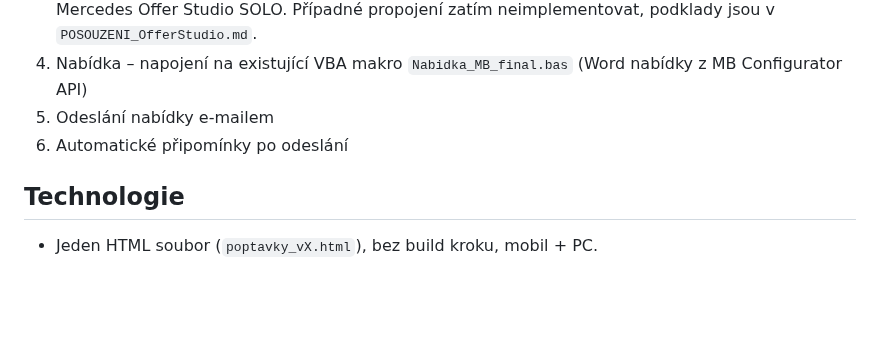
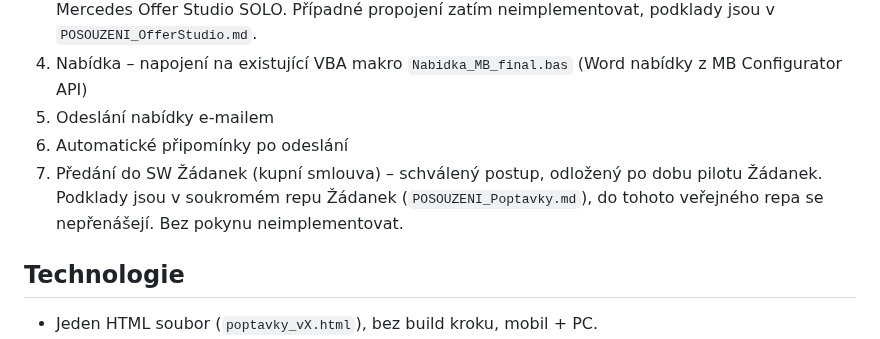
Before and after one commit to spavlacek-glitch/Popt-vky, a Markdown page: CLAUDE.md, the part around one of its changes. GitHub-like rendering; blank space fills up the shorter version.

Commit message:
CLAUDE.md 1.3: krok 7 – předání do SW Žádanek (odloženo)
Co-Authored-By: Claude Opus 5.5 <noreply@anthropic.com>
Claude-Session: https://claude.ai/code/session_012CPPX1i9A6nz12VLojvobP

```diff
--- a/CLAUDE.md
+++ b/CLAUDE.md
@@ -27,6 +27,7 @@ Leady z webu MB se evidují v jiném systému → **do této appky nepatří**,
 4. Nabídka – napojení na existující VBA makro `Nabidka_MB_final.bas` (Word nabídky z MB Configurator API)
 5. Odeslání nabídky e-mailem
 6. Automatické připomínky po odeslání
+7. Předání do SW Žádanek (kupní smlouva) – schválený postup, odložený po dobu pilotu Žádanek. Podklady jsou v soukromém repu Žádanek (`POSOUZENI_Poptavky.md`), do tohoto veřejného repa se nepřenášejí. Bez pokynu neimplementovat.
 
 ## Technologie
 - Jeden HTML soubor (`poptavky_vX.html`), bez build kroku, mobil + PC.
```
Also changed, not shown: other parts of CLAUDE.md (+1 -1 lines).
